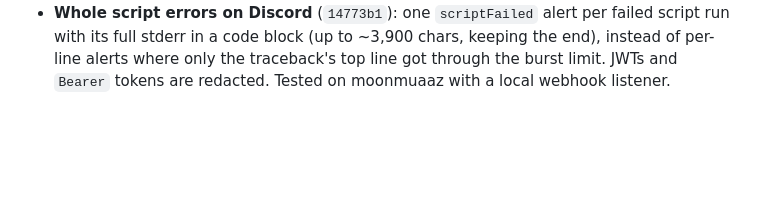
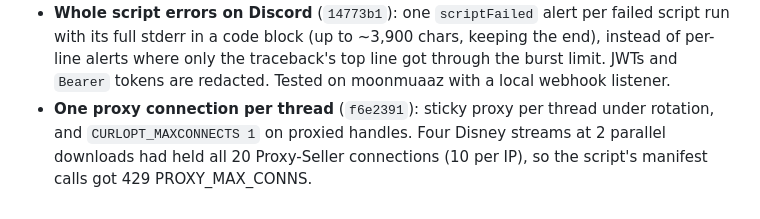
Before and after one commit to testingbetaversion/ReStreamAir, a Markdown page: PROGRESS.md, the part around the change. Rendered like a GitHub page; blank space fills up the shorter version.

Commit message:
PROGRESS: proxy connections per thread
Co-Authored-By: Claude Opus 5.5 <noreply@anthropic.com>

```diff
--- a/PROGRESS.md
+++ b/PROGRESS.md
@@ -68,3 +68,7 @@
   keeping the end), instead of per-line alerts where only the traceback's top
   line got through the burst limit. JWTs and `Bearer` tokens are redacted.
   Tested on moonmuaaz with a local webhook listener.
+- **One proxy connection per thread** (`f6e2391`): sticky proxy per thread
+  under rotation, and `CURLOPT_MAXCONNECTS 1` on proxied handles. Four Disney
+  streams at 2 parallel downloads had held all 20 Proxy-Seller connections
+  (10 per IP), so the script's manifest calls got 429 PROXY_MAX_CONNS.
```
